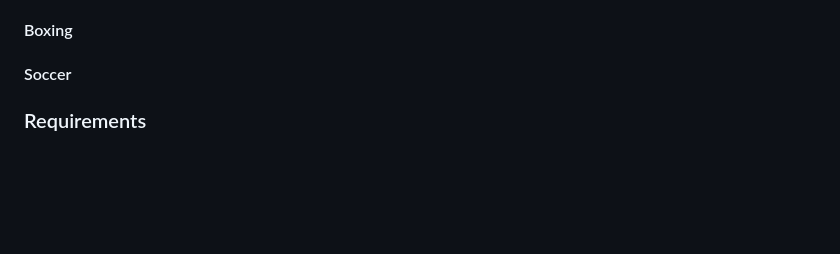
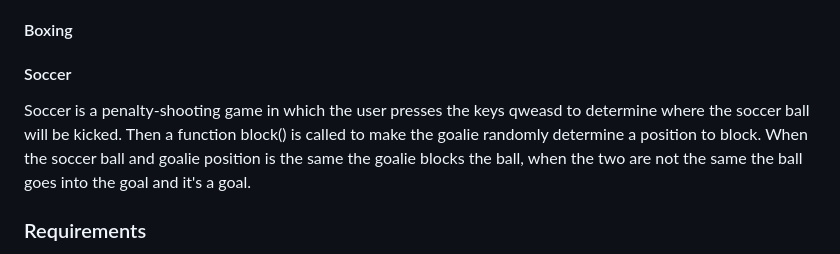
Before and after one commit to reb0und/olympics, a Markdown page: README.md, the part around the change. GitHub-like rendering; blank space fills up the shorter version.

Commit message:
docs: soccer desc

```diff
--- a/README.md
+++ b/README.md
@@ -26,6 +26,8 @@ The Tennis game is played by both positioning the player to align with the ball,
 
 #### Soccer
 
+Soccer is a penalty-shooting game in which the user presses the keys qweasd to determine where the soccer ball will be kicked. Then a function block() is called to make the goalie randomly determine a position to block. When the soccer ball and goalie position is the same the goalie blocks the ball, when the two are not the same the ball goes into the goal and it's a goal.
+
 ### Requirements
 
 - Python 3.9+
```
